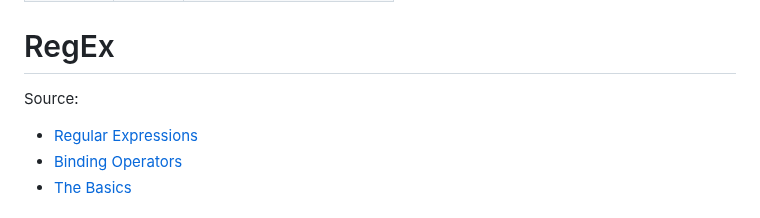
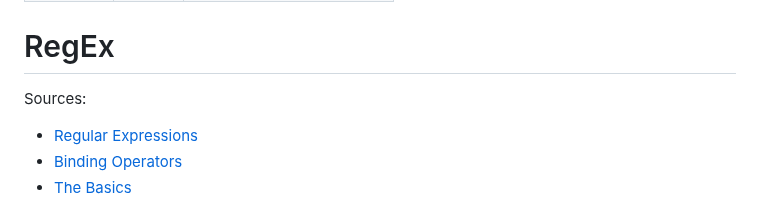
Before and after one commit to danielsantander/cyberdev, a Markdown page: perl/README.md, the part around one of its changes. Drawn GitHub-style.

Commit message:
fix more formatting

```diff
--- a/perl/README.md
+++ b/perl/README.md
@@ -82,7 +82,8 @@ sub my_function
 
 # RegEx
 
-Source:
+Sources:
+
 - [Regular Expressions](https://perldoc.perl.org/perlre)
 - [Binding Operators](https://perldoc.perl.org/perlop#Binding-Operators)
 - [The Basics](https://perldoc.perl.org/perlretut#Part-1:-The-basics)
```
Also changed, not shown: other parts of perl/README.md (+1 -1 lines).
